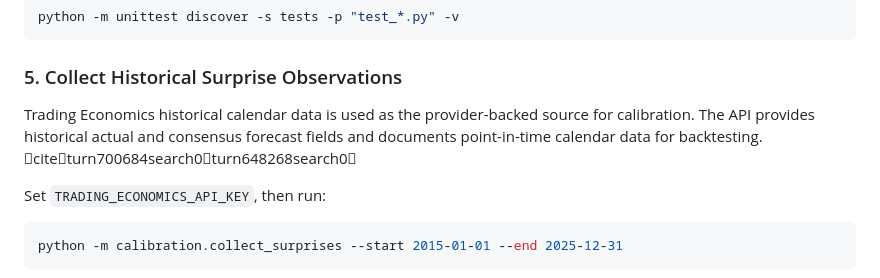
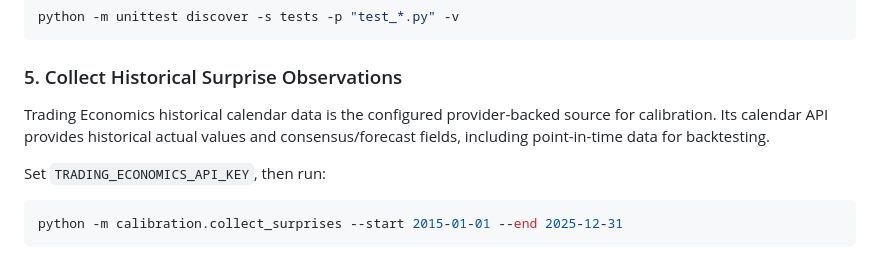
Before and after one commit to Piardian/Begonya, a Markdown page: macro_engine/README.md, the part around the change. GitHub-like rendering.

Commit message:
docs(cleanup): remove chat citation markers from README

````diff
--- a/macro_engine/README.md
+++ b/macro_engine/README.md
@@ -55,7 +55,7 @@ python -m unittest discover -s tests -p "test_*.py" -v
 ```
 
 ### 5. Collect Historical Surprise Observations
-Trading Economics historical calendar data is used as the provider-backed source for calibration. The API provides historical actual and consensus forecast fields and documents point-in-time calendar data for backtesting. citeturn700684search0turn648268search0
+Trading Economics historical calendar data is the configured provider-backed source for calibration. Its calendar API provides historical actual values and consensus/forecast fields, including point-in-time data for backtesting.
 
 Set `TRADING_ECONOMICS_API_KEY`, then run:
 ```bash
````
